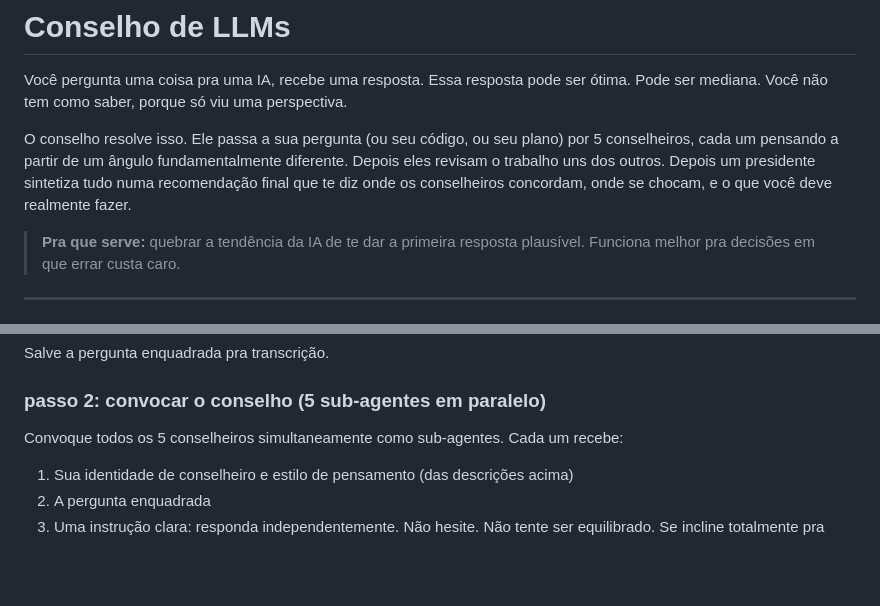
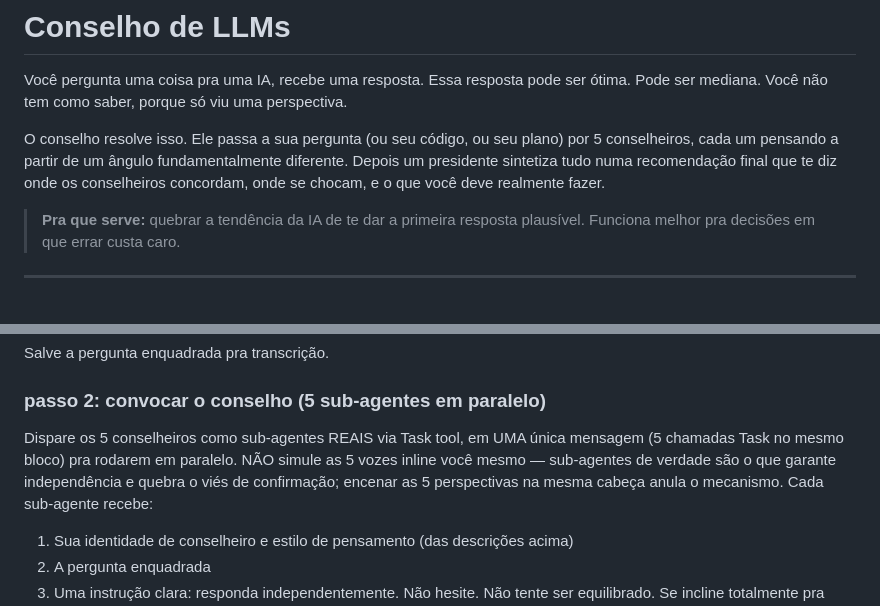
Before and after one commit to Expert-Integrado/conselho, a Markdown page: skills/conselho/SKILL.md, 2 parts joined by grey strips. Rendered like a GitHub page; blank space fills up the shorter version.

```diff
--- a/skills/conselho/SKILL.md
+++ b/skills/conselho/SKILL.md
@@ -7,7 +7,7 @@ description: "Passa qualquer pergunta, decisão, código ou ideia por um conselh
 
 Você pergunta uma coisa pra uma IA, recebe uma resposta. Essa resposta pode ser ótima. Pode ser mediana. Você não tem como saber, porque só viu uma perspectiva.
 
-O conselho resolve isso. Ele passa a sua pergunta (ou seu código, ou seu plano) por 5 conselheiros, cada um pensando a partir de um ângulo fundamentalmente diferente. Depois eles revisam o trabalho uns dos outros. Depois um presidente sintetiza tudo numa recomendação final que te diz onde os conselheiros concordam, onde se chocam, e o que você deve realmente fazer.
+O conselho resolve isso. Ele passa a sua pergunta (ou seu código, ou seu plano) por 5 conselheiros, cada um pensando a partir de um ângulo fundamentalmente diferente. Depois um presidente sintetiza tudo numa recomendação final que te diz onde os conselheiros concordam, onde se chocam, e o que você deve realmente fazer.
 
 > **Pra que serve:** quebrar a tendência da IA de te dar a primeira resposta plausível. Funciona melhor pra decisões em que errar custa caro.
 
@@ -110,7 +110,7 @@ Salve a pergunta enquadrada pra transcrição.
 
 ### passo 2: convocar o conselho (5 sub-agentes em paralelo)
 
-Convoque todos os 5 conselheiros simultaneamente como sub-agentes. Cada um recebe:
+Dispare os 5 conselheiros como sub-agentes REAIS via Task tool, em UMA única mensagem (5 chamadas Task no mesmo bloco) pra rodarem em paralelo. NÃO simule as 5 vozes inline você mesmo — sub-agentes de verdade são o que garante independência e quebra o viés de confirmação; encenar as 5 perspectivas na mesma cabeça anula o mecanismo. Cada sub-agente recebe:
 
 1. Sua identidade de conselheiro e estilo de pensamento (das descrições acima)
 2. A pergunta enquadrada
```
Also changed, not shown: other parts of skills/conselho/SKILL.md (+1 -1 lines).
